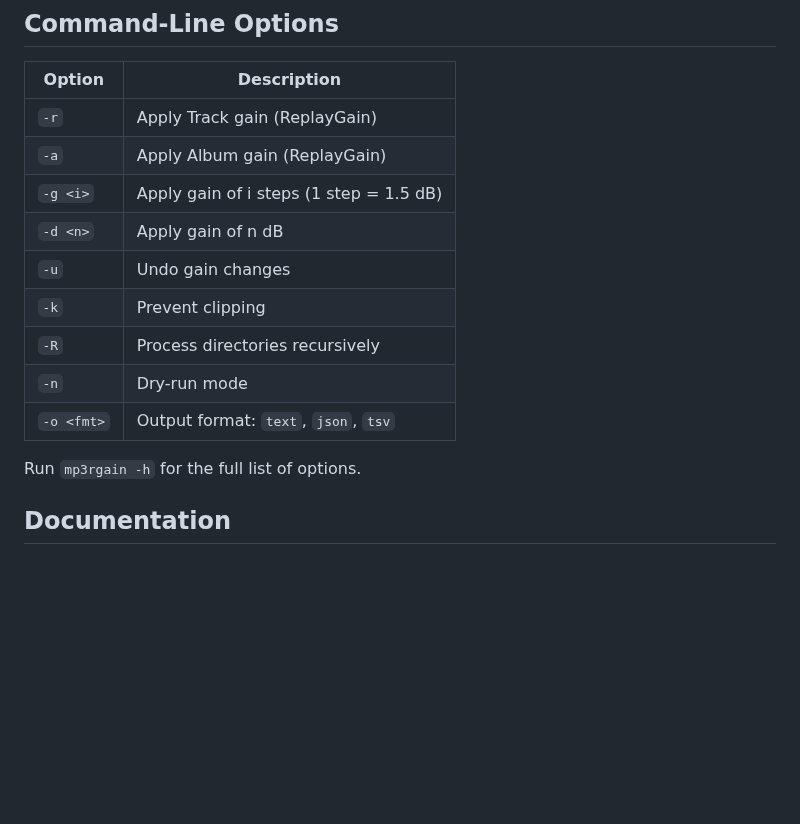
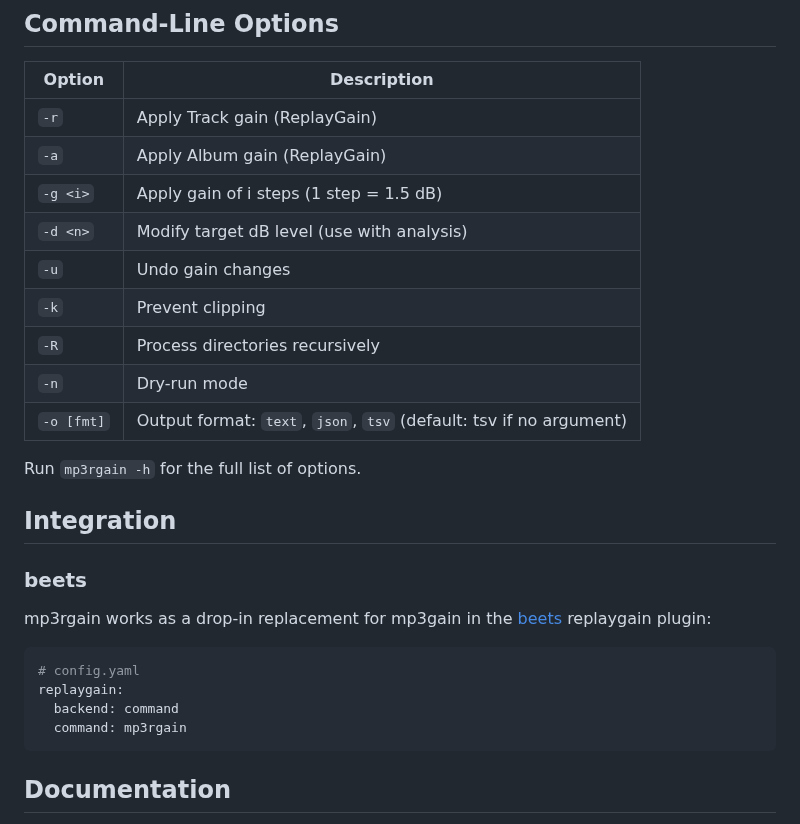
Before and after one commit to M-Igashi/mp3rgain, a Markdown page: README.md, the part around the change. GitHub-like rendering; blank space fills up the shorter version.

````diff
--- a/README.md
+++ b/README.md
@@ -94,14 +94,27 @@ A native GUI application (`mp3rgui`) is available for users who prefer a graphic
 | `-r` | Apply Track gain (ReplayGain) |
 | `-a` | Apply Album gain (ReplayGain) |
 | `-g <i>` | Apply gain of i steps (1 step = 1.5 dB) |
-| `-d <n>` | Apply gain of n dB |
+| `-d <n>` | Modify target dB level (use with analysis) |
 | `-u` | Undo gain changes |
 | `-k` | Prevent clipping |
 | `-R` | Process directories recursively |
 | `-n` | Dry-run mode |
-| `-o <fmt>` | Output format: `text`, `json`, `tsv` |
+| `-o [fmt]` | Output format: `text`, `json`, `tsv` (default: tsv if no argument) |
 
 Run `mp3rgain -h` for the full list of options.
+
+## Integration
+
+### beets
+
+mp3rgain works as a drop-in replacement for mp3gain in the [beets](https://beets.io/) replaygain plugin:
+
+```yaml
+# config.yaml
+replaygain:
+  backend: command
+  command: mp3rgain
+```
 
 ## Documentation
 
````
Also changed, not shown: docs/compatibility-report.md (+28 -2 lines).
